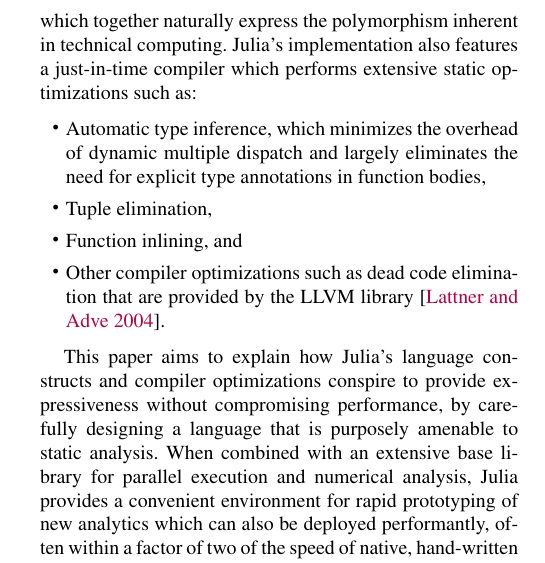
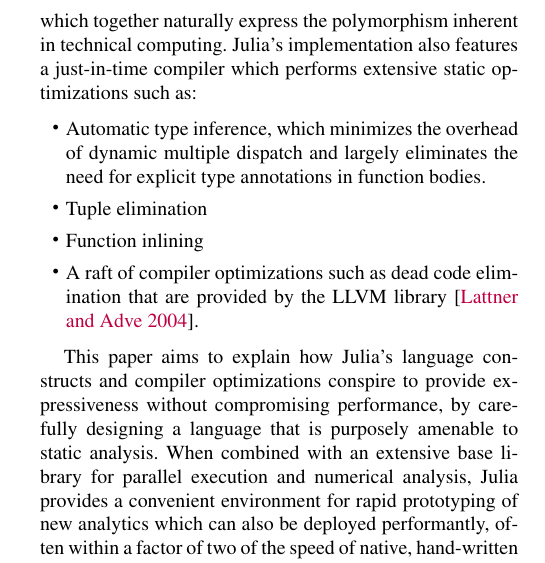
Before and after one commit to jiahao/julia-type-system, a LaTeX paper (pldi2015/pldi2015.tex): part of one column of page 2 of 15, cut so that both start at the same text. Compiled offline with pdfLaTeX; a missing font is replaced by an installed copy or a similar font.

Commit message:
fix up some items

```diff
--- a/pldi2015/pldi2015.tex
+++ b/pldi2015/pldi2015.tex
@@ -141,13 +141,12 @@
 
 \begin{itemize}
 	\item Automatic type inference, which minimizes the overhead of dynamic
-		multiple dispatch and largely eliminates the need for explicit
-		type annotations in function bodies,
-
-	\item Tuple elimination,
-	\item Function inlining, and
-	\item Other compiler optimizations such as dead code elimination that
-		are provided by the LLVM library~\cite{Lattner2004}.
+	      multiple dispatch and largely eliminates the need for explicit
+	      type annotations in function bodies.
+	\item Tuple elimination
+	\item Function inlining
+	\item A raft of compiler optimizations such as dead code elimination that
+	      are provided by the LLVM library~\cite{Lattner2004}.
 \end{itemize}
 
 This paper aims to explain how Julia's language constructs and compiler
```
